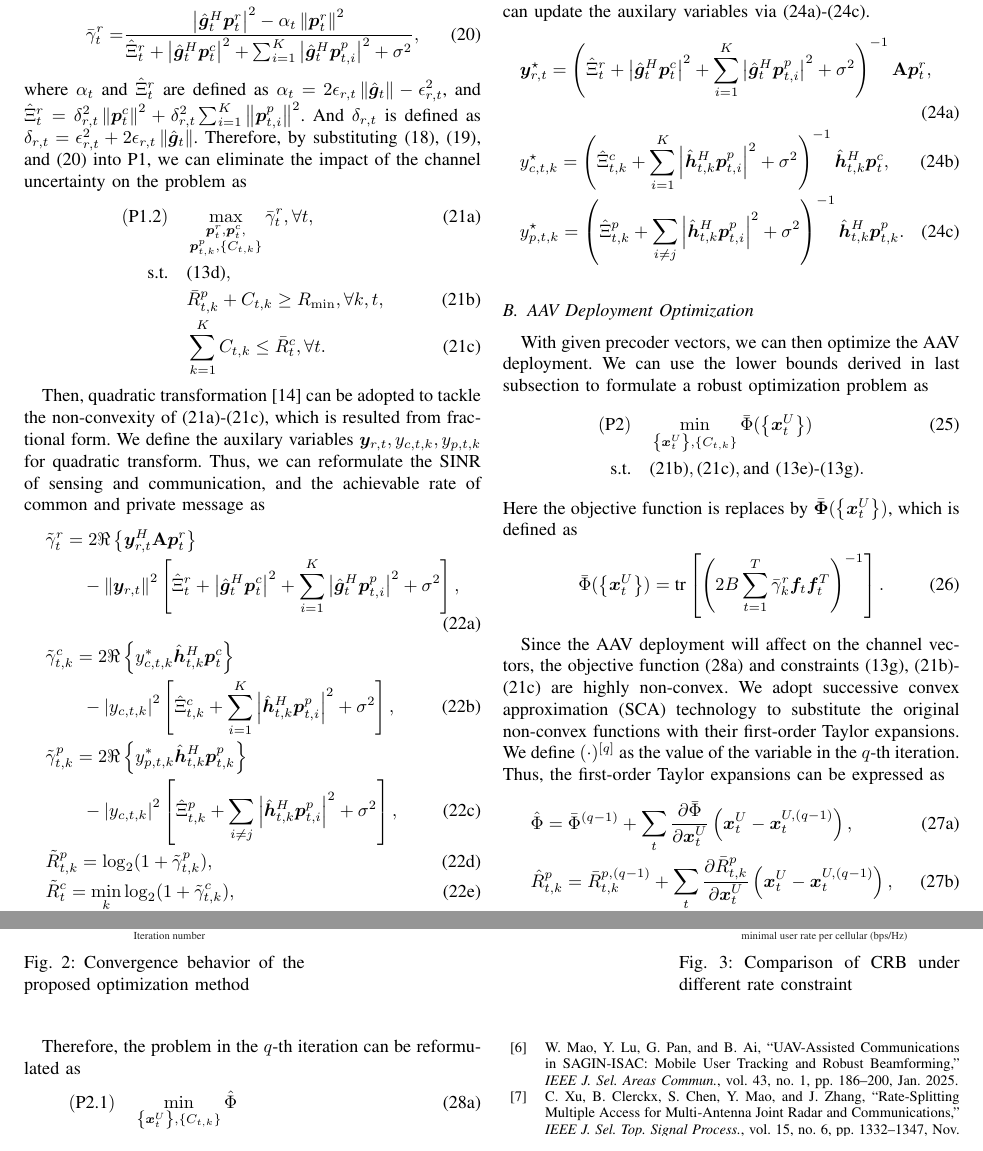
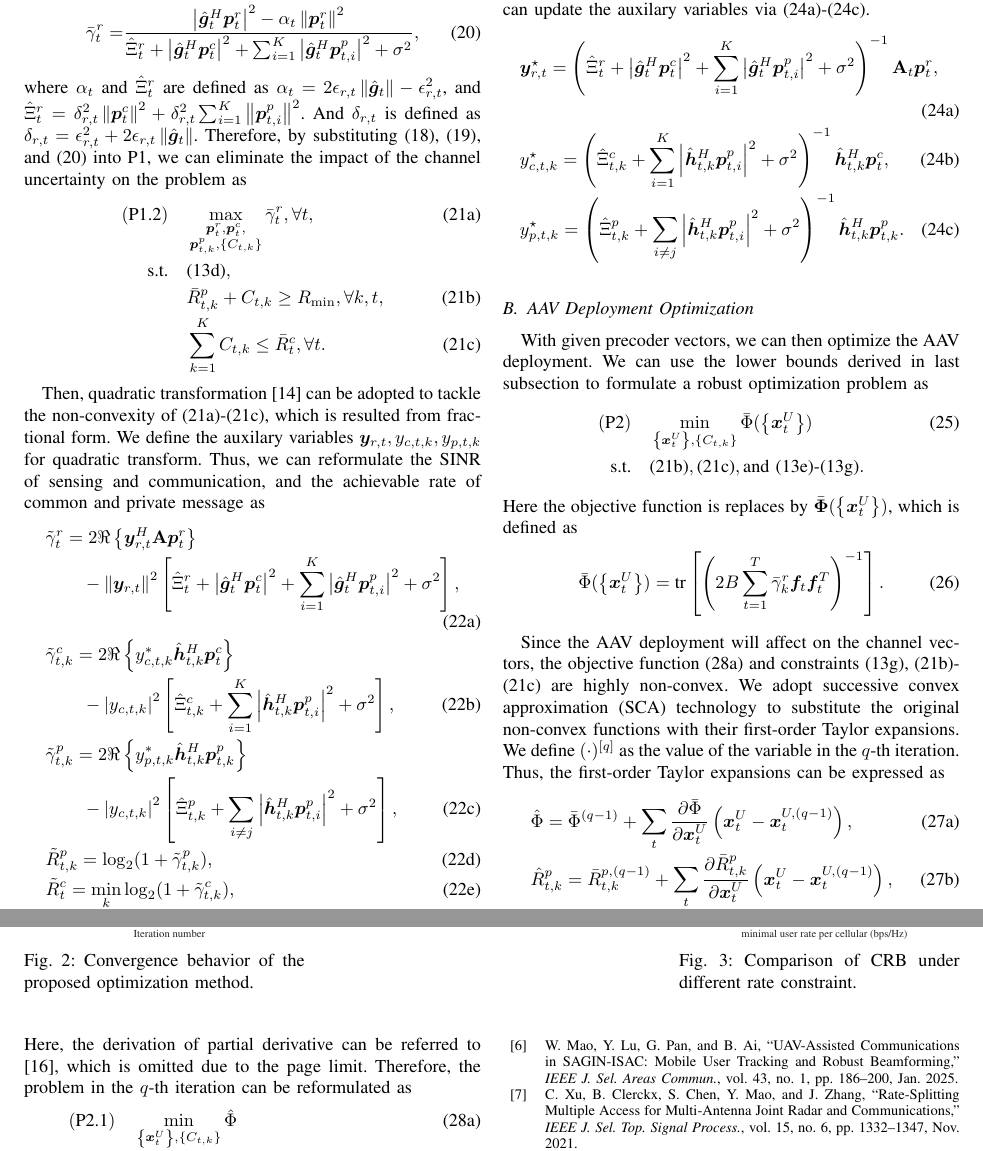
Before and after one commit to edenhu1111/RSMA-ISAC-Paper, a LaTeX paper (main.tex): two parts of pages 4 and 5 of 5, joined at a grey line, cut so that both start at the same text. Compiled offline with pdfLaTeX; a missing font is replaced by an installed copy or a similar font; a LaTeX package or settings file that is missing is left out.

Commit message:
nearly done

```diff
--- a/main.tex
+++ b/main.tex
@@ -259,7 +259,7 @@ where \(\mathbf{A}\) is defined as \(\mathbf{A} = \left(\hat{\boldsymbol{g}}_{t}
 Here, the problem P1.3 is convex, which can be solved by stadard convex optimization tool, i.e., CVX \cite{cvx}. Then, we can update the auxilary variables via \eqref{eq:yr}-\eqref{eq:yp}.
 \begin{subequations}
 \begin{align}
-    &\boldsymbol{y}_{r,t}^{\star} = \left(\hat{\Xi}^{r}_{t} + \left| \hat{\boldsymbol{g}}^{H}_{t}\boldsymbol{p}^{c}_{t}\right|^2 + \sum_{i=1}^{K}\left| \hat{\boldsymbol{g}}^{H}_{t}\boldsymbol{p}^{p}_{t,i}\right|^2 + \sigma^2\right)^{-1}\mathbf{A}\boldsymbol{p}^{r}_{t},\label{eq:yr}\\
+    &\boldsymbol{y}_{r,t}^{\star} = \left(\hat{\Xi}^{r}_{t} + \left| \hat{\boldsymbol{g}}^{H}_{t}\boldsymbol{p}^{c}_{t}\right|^2 + \sum_{i=1}^{K}\left| \hat{\boldsymbol{g}}^{H}_{t}\boldsymbol{p}^{p}_{t,i}\right|^2 + \sigma^2\right)^{-1}\mathbf{A}_t\boldsymbol{p}^{r}_{t},\label{eq:yr}\\
     &y_{c,t,k}^{\star} = \left( \hat{\Xi}^{c}_{t,k} +  \sum_{i=1}^{K}\left| \hat{\boldsymbol{h}}^{H}_{t,k}\boldsymbol{p}^{p}_{t,i}\right|^2 + \sigma^2 \right)^{-1}\hat{\boldsymbol{h}}^{H}_{t,k}\boldsymbol{p}^{c}_{t},\label{eq:yc}\\
     &y_{p,t,k}^{\star} = \left( \hat{\Xi}^{p}_{t,k} +  \sum_{i\neq j}\left| \hat{\boldsymbol{h}}^{H}_{t,k}\boldsymbol{p}^{p}_{t,i}\right|^2 + \sigma^2  \right)^{-1}\hat{\boldsymbol{h}}^{H}_{t,k}\boldsymbol{p}^{p}_{t,k}.\label{eq:yp}
 \end{align}
@@ -284,8 +284,7 @@ We define \((\cdot)^{[q]}\) as the value of the variable in the \(q\)-th iterati
     &\hat{R}^{c}_{t,k} =\bar{R}^{c,(q-1)}_{t,k}+\sum_t \frac{\partial \bar{R}^{c}_{t,k}}{\partial \boldsymbol{x}^{U}_{t}}\left(\boldsymbol{x}^{U}_{t}-\boldsymbol{x}^{U,(q-1)}_{t}\right).
 \end{align}
 \end{subequations}
-
-Therefore, the problem in the \(q\)-th iteration can be reformulated as
+Here, the derivation of partial derivative can be referred to \cite{lyuJoint2023}, which is omitted due to the page limit. Therefore, the problem in the \(q\)-th iteration can be reformulated as
 \begin{subequations}
 \begin{align}
     (\text{P2.1})\quad&\min_{\left\{\boldsymbol{x}^{U}_{t}\right\},\left\{C_{t,k}\right\}} \hat{\Phi}\label{eq:objP2}\\
```
Also changed, not shown: figure/1_figConv.eps, figure/2_figRate_CRB.eps, figure/systemmodel.pdf, main.bbl, main.pdf, main.tex (6 more changed lines), 7 other files.
